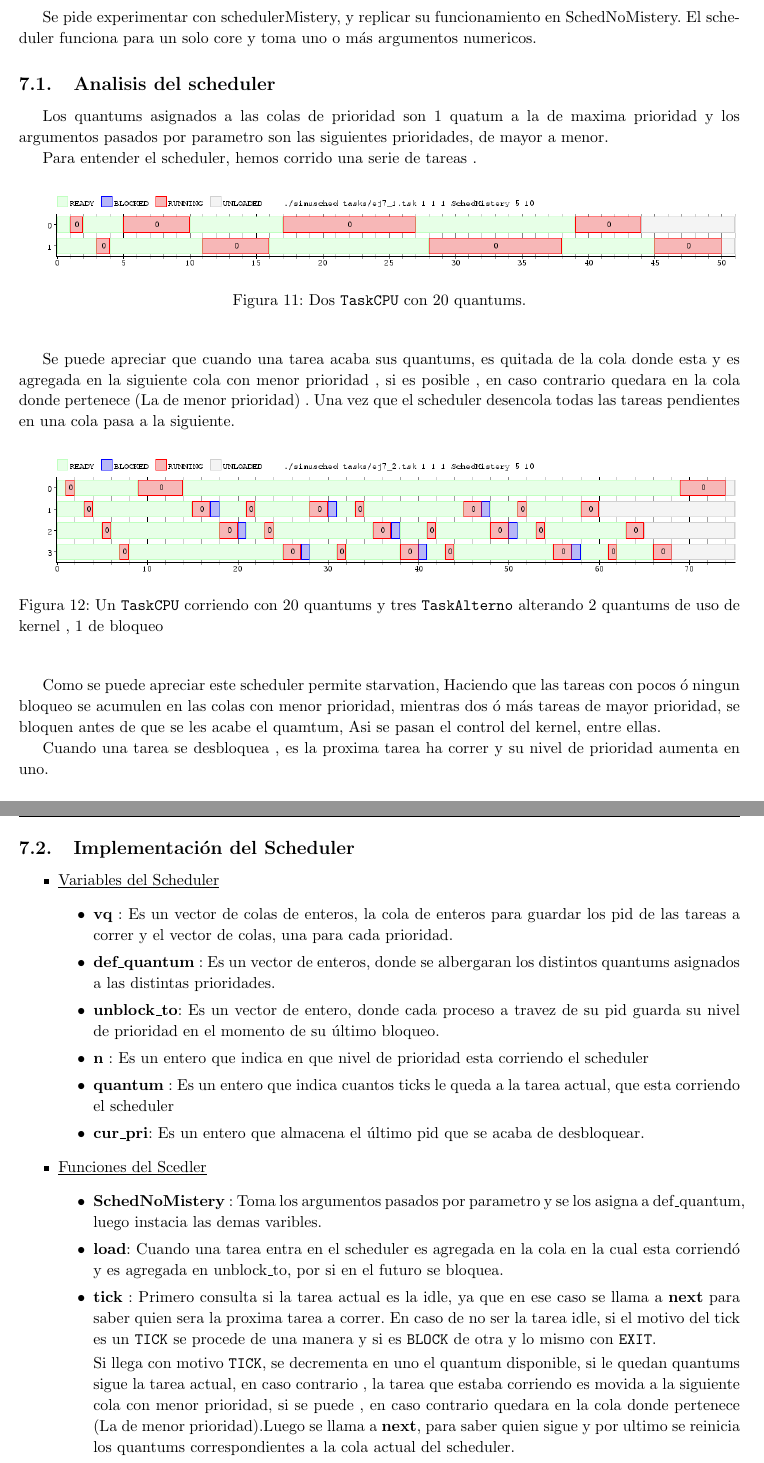
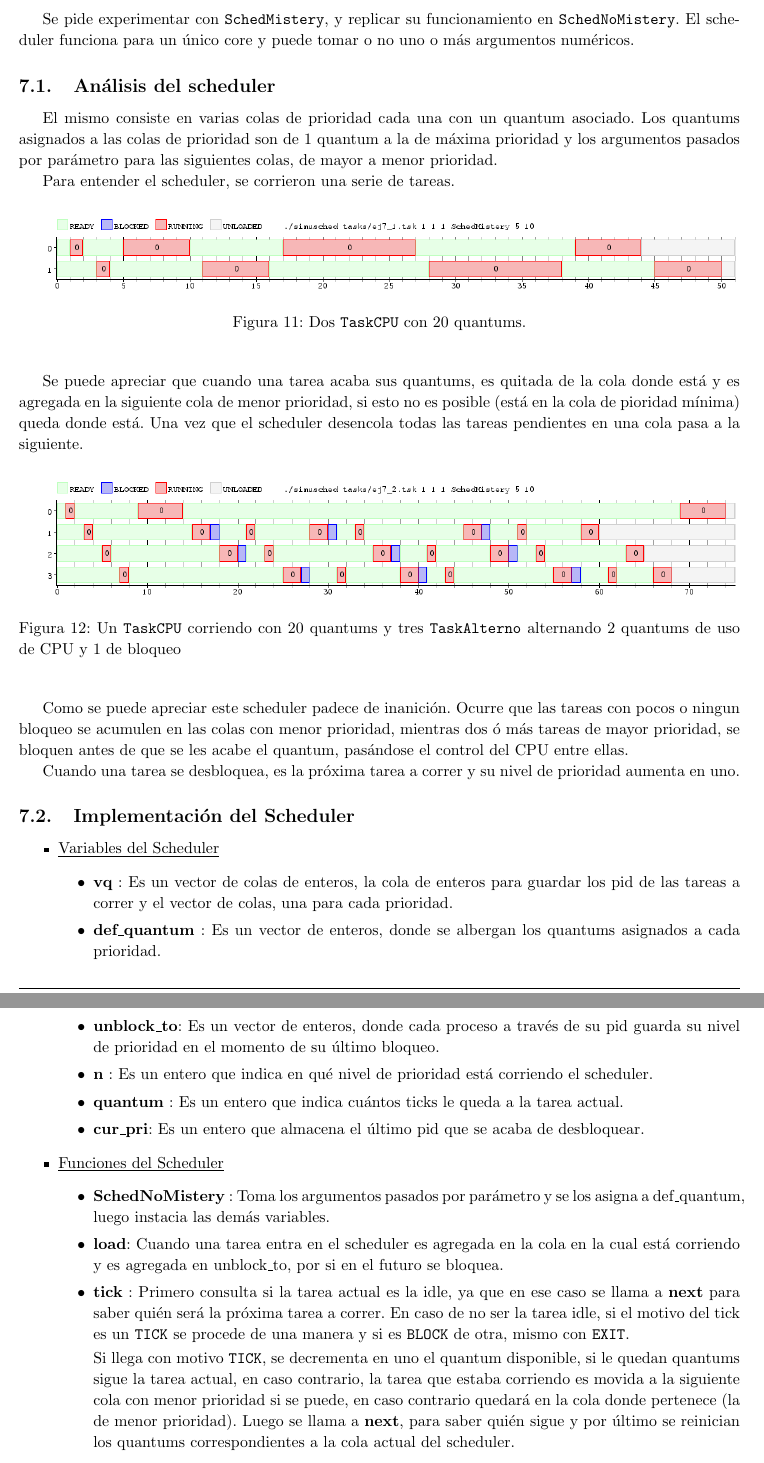
Before and after one commit to francofrizzo/so-tp1, a LaTeX document (latex/informe.tex, which reads latex/ej7.tex): two parts of pages 8 and 9 of 9 before the commit and two parts of pages 7 and 8 of 8 after it, joined at a grey line, cut so that both start at the same text. Compiled offline with pdfLaTeX.

Commit message:
Fix exercise 7 typos

```diff
--- a/latex/ej7.tex
+++ b/latex/ej7.tex
@@ -1,13 +1,16 @@
-\newpage
 \section{Ejercicio 7}
-	Se pide experimentar con schedulerMistery, y replicar su funcionamiento en SchedNoMistery.
-	El scheduler funciona para un solo core y toma uno o más argumentos numericos.
+	Se pide experimentar con \texttt{SchedMistery}, y replicar su funcionamiento
+	en \texttt{SchedNoMistery}.
+	El scheduler funciona para un único core y puede tomar o no uno o más argumentos numéricos.
 
-	\subsection{Analisis del scheduler}
+	\subsection{Análisis del scheduler}
 
-	Los quantums asignados a las colas de prioridad son 1 quatum a la de maxima prioridad y los argumentos pasados por parametro son las siguientes prioridades, de mayor a menor.
+	El mismo consiste en varias colas de prioridad cada una con un quantum
+	asociado. Los quantums asignados a las colas de prioridad son de 1 quantum a la
+	de máxima prioridad y los argumentos pasados por parámetro para las
+	siguientes colas, de mayor a menor prioridad.
 
-	Para entender el scheduler, hemos corrido  una serie de tareas .
+	Para entender el scheduler, se corrieron una serie de tareas.
 
 	\begin{figure}[ht]
 		\begin{center}
@@ -16,32 +19,35 @@
 		\end{center}
 	\end{figure}
 
-	Se puede apreciar que cuando una  tarea acaba sus quantums, es quitada de la cola donde esta y es  agregada en la siguiente cola con menor prioridad , si es posible , en caso contrario quedara en la cola donde pertenece (La de menor prioridad) . Una vez que el scheduler desencola todas las tareas pendientes en una cola pasa a la siguiente.
+	Se puede apreciar que cuando una tarea acaba sus quantums, es quitada de la
+	cola donde está y es agregada en la siguiente cola de menor
+	prioridad, si esto no es posible (está en la cola de pioridad mínima) queda
+	donde está. Una vez que el scheduler desencola todas las tareas pendientes en una cola pasa a la siguiente.
 
 
 	\begin{figure}[ht]
 		\begin{center}
 			\includegraphics[width=1\columnwidth]{imagenes/ej7_2.png}
-			\caption{Un \texttt{TaskCPU} corriendo con 20 quantums y tres \texttt{TaskAlterno} alterando 2 quantums de uso de kernel , 1 de bloqueo}
+			\caption{Un \texttt{TaskCPU} corriendo con 20 quantums y tres
+			\texttt{TaskAlterno} alternando 2 quantums de uso de CPU y 1 de bloqueo}
 		\end{center}
 	\end{figure}
 
-	Como se puede apreciar este scheduler permite starvation, Haciendo que las tareas con pocos ó ningun bloqueo se acumulen en las colas con menor prioridad, mientras dos ó más tareas de mayor prioridad, se bloquen antes de que se les acabe el quamtum, Asi se pasan el control del kernel, entre ellas.
+	Como se puede apreciar este scheduler padece de inanición. Ocurre que las
+	tareas con pocos o ningun bloqueo se acumulen en las colas con menor
+	prioridad, mientras dos ó más tareas de mayor prioridad, se bloquen antes de
+	que se les acabe el quantum, pasándose el control del CPU entre
+	ellas.
 
-	Cuando una tarea se desbloquea , es la proxima tarea ha correr y su nivel de prioridad aumenta en uno.
+	Cuando una tarea se desbloquea, es la próxima tarea a correr y su nivel de prioridad aumenta en uno.
 
 	\begin{figure}[ht]
 		\begin{center}
 			\includegraphics[width=1\columnwidth]{imagenes/ej7_3.png}
-			\caption{Un \texttt{TaskCPU} corriendo con 20 quantums y un \texttt{TaskAlterno} alterando 2 quantums de uso de kernel , 1 de bloqueo al principio y despues 4 y 2.}
+			\caption{Un \texttt{TaskCPU} corriendo con 20 quantums y un
+			\texttt{TaskAlterno} alternando 2 quantums de uso de CPU, 1 de bloqueo al principio y después 4 y 2.}
 		\end{center}
 	\end{figure}
-
-	Como se ve la tarea idle  actua como se espera , cuando no hay nada para correr , corre la idle.
-
-
-
-\newpage
 
 	\subsection{Implementación del Scheduler}
 
@@ -49,30 +55,41 @@
 		\item \underline{Variables del Scheduler}
 			\begin{itemize}
 				\item \textbf{vq} : Es un vector de colas de enteros, la cola de enteros para guardar los pid de las tareas a correr y el vector de colas, una para cada prioridad.
-				\item \textbf{def\_quantum} : Es un vector de enteros, donde se albergaran los distintos quantums asignados a las distintas prioridades.
-				\item \textbf{unblock\_to}: Es un vector de entero, donde cada proceso a travez de su pid guarda su nivel de prioridad en el momento de su último bloqueo.
-				\item \textbf{n} : Es un entero que indica en que nivel de prioridad esta corriendo el scheduler
-				\item \textbf{quantum} : Es un entero que indica cuantos ticks le queda a la tarea actual, que 	esta corriendo el scheduler
+				\item \textbf{def\_quantum} : Es un vector de enteros, donde se
+					albergan los quantums asignados a cada prioridad.
+				\item \textbf{unblock\_to}: Es un vector de enteros, donde cada proceso a través de su pid guarda su nivel de prioridad en el momento de su último bloqueo.
+				\item \textbf{n} : Es un entero que indica en qué nivel de
+					prioridad está corriendo el scheduler.
+				\item \textbf{quantum} : Es un entero que indica cuántos ticks
+					le queda a la tarea actual.
 				\item \textbf{cur\_pri}: Es un entero que almacena el último pid que se acaba de desbloquear.
 			\end{itemize}
-		\item \underline{Funciones del Scedler}
+		\item \underline{Funciones del Scheduler}
 			\begin{itemize}
-				\item \textbf{SchedNoMistery} : Toma los argumentos pasados por parametro y se los asigna a def\_quantum, luego instacia las demas varibles.
-				\item \textbf{load}: Cuando una tarea entra en el scheduler es agregada en la cola en la cual esta corriendó y es agregada en unblock\_to, por si en el futuro se bloquea.
-				\item \textbf{tick} : Primero consulta si la tarea actual es la idle, ya que en ese caso se llama a \textbf{next} para saber quien sera la proxima tarea a correr. En caso de no ser la tarea idle, si el motivo del tick es un \texttt{TICK} se procede de una
-				manera y si es \texttt{BLOCK} de otra y lo mismo con \texttt{EXIT}.
+				\item \textbf{SchedNoMistery} : Toma los argumentos pasados por
+					parámetro y se los asigna a def\_quantum, luego instacia las
+					demás variables.
+				\item \textbf{load}: Cuando una tarea entra en el scheduler es agregada en la cola en la cual está corriendo y es agregada en unblock\_to, por si en el futuro se bloquea.
+				\item \textbf{tick} : Primero consulta si la tarea actual es la idle, ya que en ese caso se llama a \textbf{next} para saber quién será la próxima tarea a correr. En caso de no ser la tarea idle, si el motivo del tick es un \texttt{TICK} se procede de una
+				manera y si es \texttt{BLOCK} de otra, mismo con \texttt{EXIT}.
 
-				Si llega con motivo \texttt{TICK}, se decrementa en uno el quantum disponible, si le quedan quantums sigue la tarea actual, en caso contrario , la tarea que estaba corriendo es movida a la siguiente cola con menor prioridad, si se puede , en caso contrario quedara en la cola donde pertenece (La de menor prioridad).Luego se llama a \textbf{next}, para saber quien sigue y por ultimo se reinicia los quantums correspondientes a la cola actual del scheduler.
+				Si llega con motivo \texttt{TICK}, se decrementa en uno el
+					quantum disponible, si le quedan quantums sigue la tarea
+					actual, en caso contrario, la tarea que estaba corriendo es
+					movida a la siguiente cola con menor prioridad si se puede,
+					en caso contrario quedará en la cola donde pertenece (la de
+					menor prioridad). Luego se llama a \textbf{next}, para saber
+					quién sigue y por último se reinician los quantums correspondientes a la cola actual del scheduler.
 
 				Si el motivo es \texttt{EXIT}, la tarea actual es desalojada dándole lugar a la próxima tarea llamando a \textbf{next} y reiniciando el quantum a su valor correspondiente a la cola actual del scheduler.
 
-				Si el motivo es \texttt{BLOCK}, la tarea actual es desalojada dándole lugar a la próxima llamando a \textbf{next}, luego se almacena el nivel de prioridad subido en uno en unblock\_to  y por último se  reinicia el quantum a su valor correspondiente a la cola actual del scheduler.
+				Si el motivo es \texttt{BLOCK}, la tarea actual es desalojada dándole lugar a la próxima llamando a \textbf{next}, luego se almacena el nivel de prioridad subido en uno en unblock\_to y por último se reinicia el quantum a su valor correspondiente a la cola actual del scheduler.
 
-				\item \textbf{next} : Devido a que saber quien es la proxima tarea a correr en el scheduler es una necesidad repetida se paso a crear esta funcion.
+				\item \textbf{next} : Debido a que saber quién es la proxima tarea a correr en el scheduler es una necesidad repetida se pasó a crear esta funcion.
 
-				En caso que no haya ninguna tarea a correr , se devuelve la tarea idle.
+				En caso que no haya ninguna tarea a correr, se devuelve la tarea idle.
 
-				Si se desbloqueo una tarea se devuelve esa y el nivel de prioridad de scheduler pasa a ser el guardado en unblock\_to con su pid; caso contrario se busca a travez de todas las colas , llendo de la prioridad actual a la menor , buscando la proxima tarea a ejecutar.
+				Si se desbloqueó una tarea se devuelve esa y el nivel de prioridad de scheduler pasa a ser el guardado en unblock\_to con su pid; caso contrario se busca a través de todas las colas, llendo de la prioridad actual a la menor, buscando la próxima tarea a ejecutar.
 
 			\end{itemize}
 	\end{itemize}
```
